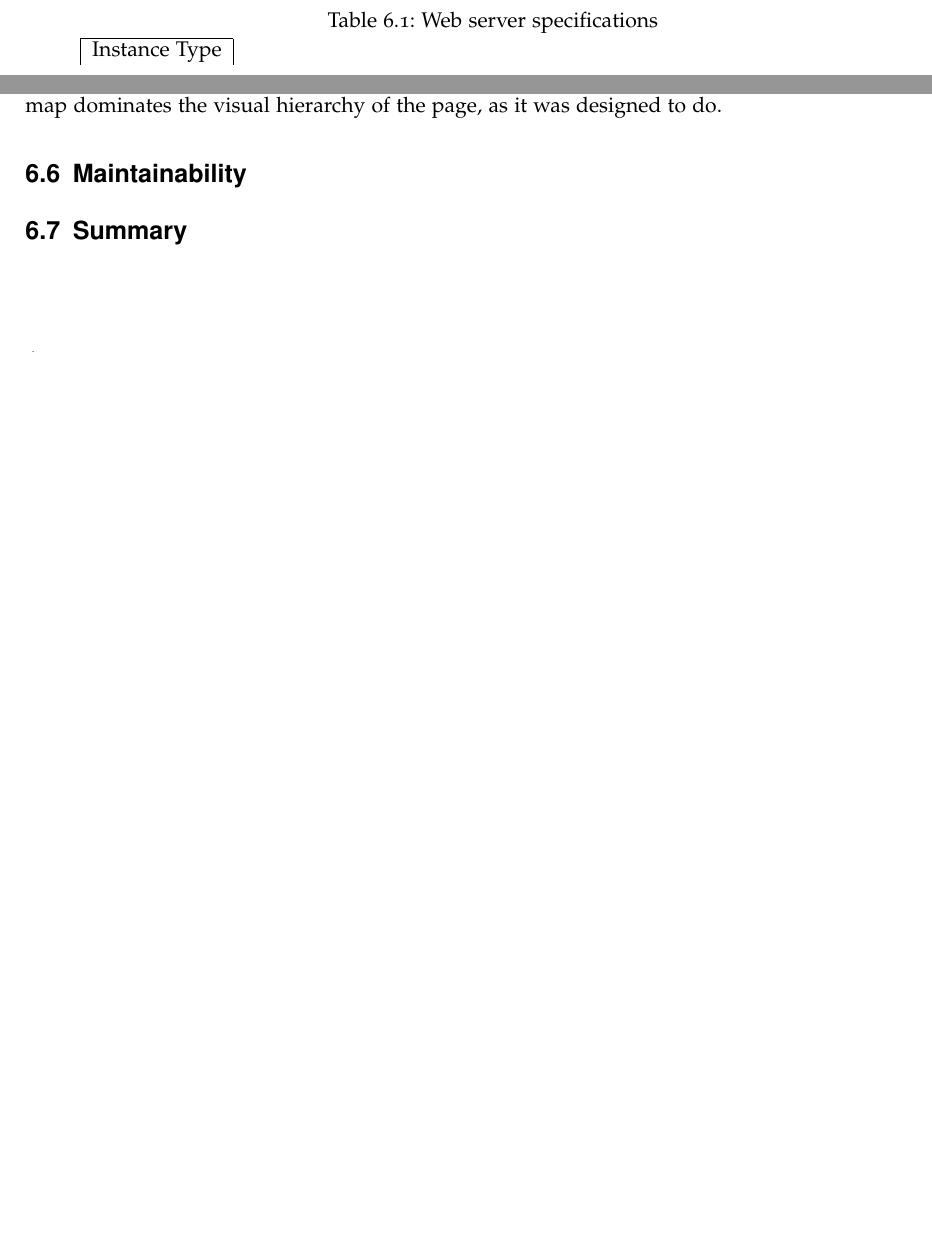
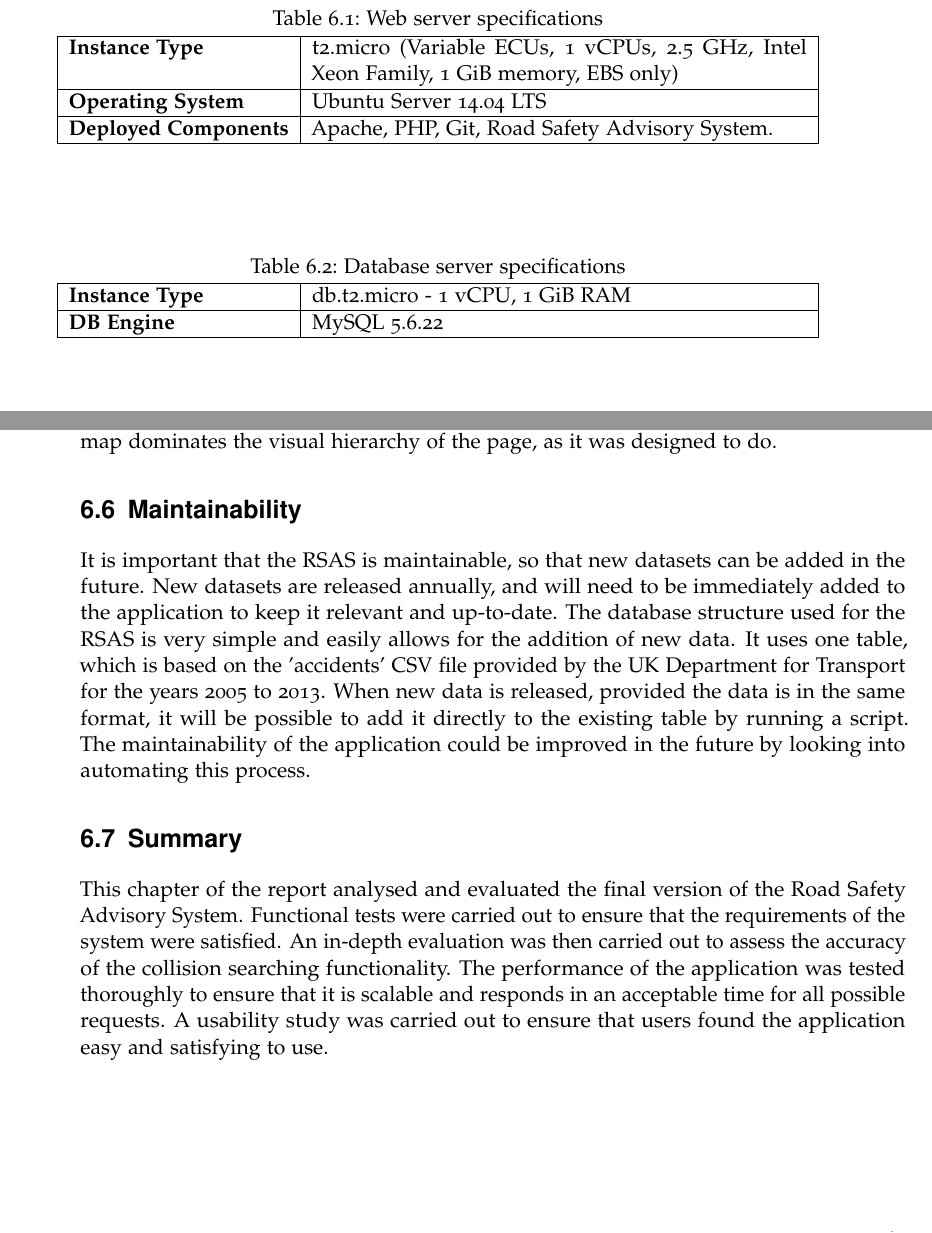
Before and after one commit to dmt507/road-safety-project, a LaTeX thesis (Report/report.tex): two parts of pages 51 and 64 of 69 before the commit and two parts of pages 52 and 65 of 70 after it, joined at a grey line, cut so that both start at the same text, the shorter picture padded with empty space. Compiled offline with pdfLaTeX.

Commit message:
finished evaluation chapter

```diff
--- a/Report/report.tex
+++ b/Report/report.tex
@@ -784,14 +784,28 @@ Testing and evaluation was conducted in 4 primary phases:
 
 \subsection{Testing Environment Specifications}
 
-Prior to testing, the application was deployed onto a web server hosted on Amazon Web Services \citep{AmazonWebServices}. All testing was performed by accessing the application on this server. The specifications of the test environment are presented in \autoref{tab:serverspecs}.
+Prior to testing, the application was deployed onto an EC2 instance provided by Amazon Web Services \citep{AmazonWebServices}. All testing was performed by accessing the application via this server. The Database was hosted on an RDS instance, also provided by Amazon Web Services. The specifications of these servers are presented in \autoref{tab:serverspecs} and \autoref{tab:dbserverspecs}.
 
 \begin{table}
+	\center
 	\caption{Web server specifications}
 	\label{tab:serverspecs}
-	\begin{tabular}{| l | l |}
+	\begin{tabular}{| p{4cm} | p{9cm} |}
 	\hline
-	Instance Type
+	\textbf{Instance Type} & t2.micro (Variable ECUs, 1 vCPUs, 2.5 GHz, Intel Xeon Family, 1 GiB memory, EBS only) \\ \hline
+	\textbf{Operating System} & Ubuntu Server 14.04 LTS \\ \hline
+	\textbf{Deployed Components} & Apache, PHP, Git, Road Safety Advisory System. \\ \hline
+	\end{tabular}
+\end{table}
+
+\begin{table}
+	\center
+	\caption{Database server specifications}
+	\label{tab:dbserverspecs}
+	\begin{tabular}{| p{4cm} | p{9cm} |}
+	\hline
+	\textbf{Instance Type} & db.t2.micro - 1 vCPU, 1 GiB RAM \\ \hline
+	\textbf{DB Engine} & MySQL  5.6.22 \\ \hline
 	\end{tabular}
 \end{table}
 
@@ -1174,8 +1188,11 @@ The technical experience of the users also explains why so many ignored the help
 
 \section{Maintainability}
 
+It is important that the RSAS is maintainable, so that new datasets can be added in the future. New datasets are released annually, and will need to be immediately added to the application to keep it relevant and up-to-date. The database structure used for the RSAS is very simple and easily allows for the addition of new data. It uses one table, which is based on the 'accidents' CSV file provided by the UK Department for Transport for the years 2005 to 2013. When new data is released, provided the data is in the same format, it will be possible to add it directly to the existing table by running a script. The maintainability of the application could be improved in the future by looking into automating this process.
+
 \section{Summary}
 
+This chapter of the report analysed and evaluated the final version of the Road Safety Advisory System. Functional tests were carried out to ensure that the requirements of the system were satisfied. An in-depth evaluation was then carried out to assess the accuracy of the collision searching functionality. The performance of the application was tested thoroughly to ensure that it is scalable and responds in an acceptable time for all possible requests. A usability study was carried out to ensure that users found the application easy and satisfying to use.
 
 \chapter{Conclusions}
 
```
